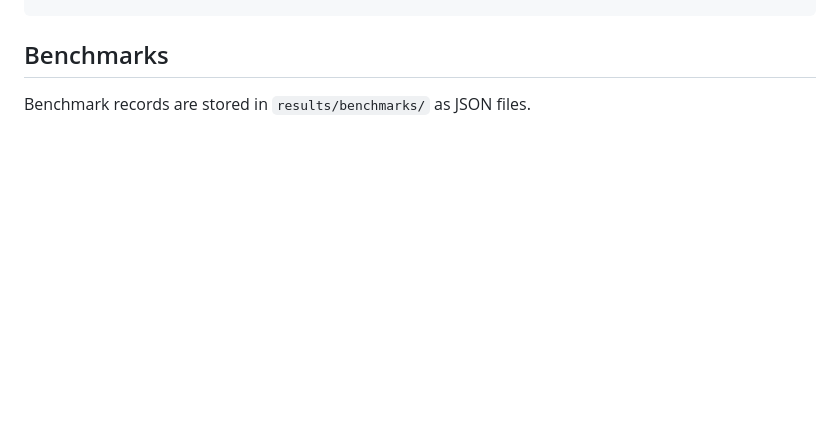
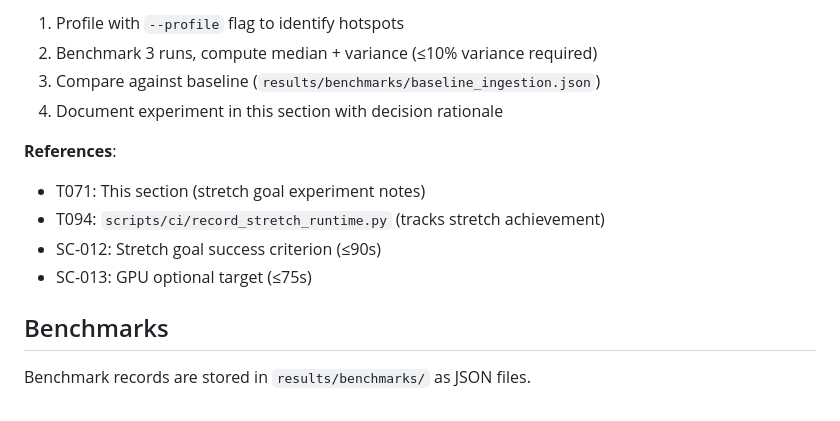
Before and after one commit to Gitchegumi/quantpipe, a Markdown page: docs/performance.md, the part around one of its changes. Rendered like a GitHub page; blank space fills up the shorter version.

```diff
--- a/docs/performance.md
+++ b/docs/performance.md
@@ -428,3 +567,15 @@ cat results/benchmarks/benchmark_*.json | jq '.hotspots[] | {function, cumtime}'
+1. Profile with `--profile` flag to identify hotspots
+2. Benchmark 3 runs, compute median + variance (≤10% variance required)
+3. Compare against baseline (`results/benchmarks/baseline_ingestion.json`)
+4. Document experiment in this section with decision rationale
+
+**References**:
+
+- T071: This section (stretch goal experiment notes)
+- T094: `scripts/ci/record_stretch_runtime.py` (tracks stretch achievement)
+- SC-012: Stretch goal success criterion (≤90s)
+- SC-013: GPU optional target (≤75s)
+
 ## Benchmarks
 
 Benchmark records are stored in `results/benchmarks/` as JSON files.
```
Also changed, not shown: other parts of docs/performance.md (+139 -0 lines).
